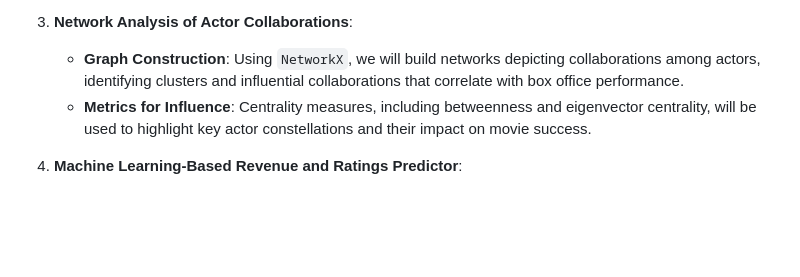
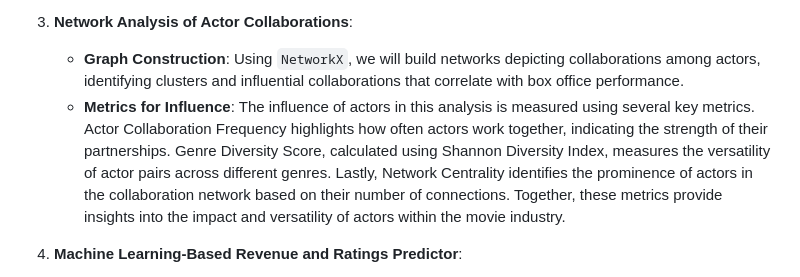
Before and after one commit to epfl-ada/ada-2024-project-theundocumentedanalysts, a Markdown page: README.md, the part around the change. Rendered like a GitHub page; blank space fills up the shorter version.

Commit message:
read_me update

```diff
--- a/README.md
+++ b/README.md
@@ -105,7 +105,7 @@ Here is the revised and more detailed version of your methods section reflecting
 
 3. **Network Analysis of Actor Collaborations**:
    - **Graph Construction**: Using `NetworkX`, we will build networks depicting collaborations among actors, identifying clusters and influential collaborations that correlate with box office performance.
-   - **Metrics for Influence**: Centrality measures, including betweenness and eigenvector centrality, will be used to highlight key actor constellations and their impact on movie success.
+   - **Metrics for Influence**: The influence of actors in this analysis is measured using several key metrics. Actor Collaboration Frequency highlights how often actors work together, indicating the strength of their partnerships. Genre Diversity Score, calculated using Shannon Diversity Index, measures the versatility of actor pairs across different genres. Lastly, Network Centrality identifies the prominence of actors in the collaboration network based on their number of connections. Together, these metrics provide insights into the impact and versatility of actors within the movie industry.
 
 4. **Machine Learning-Based Revenue and Ratings Predictor**:
    - **Predictive Modeling**: Using `XGBoost` and `sklearn`, we will build models that predict a movie’s box office revenue and ratings based on actor collaborations, genres, and plot sentiment features.
```
